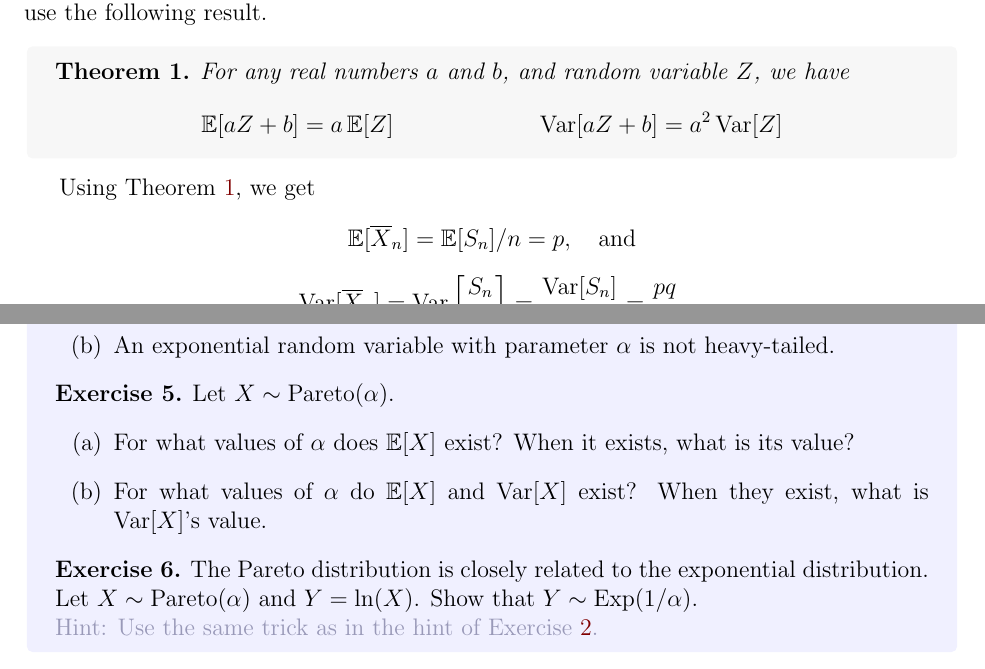
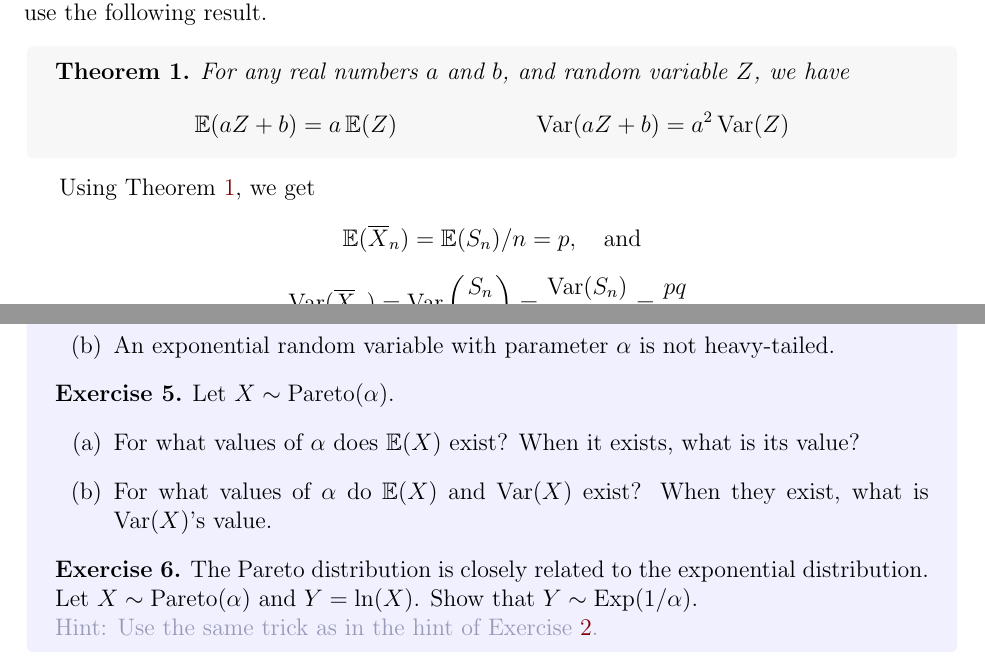
Before and after one commit to sharmaeklavya2/IE300-lab, a LaTeX document (src/case-studies/3-reinsurance.tex): two parts of pages 2 and 6 of 11, joined at a grey line, cut so that both start at the same text. Compiled offline with pdfLaTeX.

Commit message:
3-reinsurance: use round brackets for E and Var

```diff
--- a/src/case-studies/3-reinsurance.tex
+++ b/src/case-studies/3-reinsurance.tex
@@ -101,8 +101,8 @@ To find them, we will use the following result.
 \label[theorem]{thm:randvar-scaling}
 For any real numbers $a$ and $b$, and random variable $Z$, we have
 \begin{align*}
-\E[aZ+b] &= a\E[Z]
-& \Var[aZ+b] &= a^2\Var[Z]
+\E(aZ+b) &= a\E(Z)
+& \Var(aZ+b) &= a^2\Var(Z)
 \end{align*}
 \end{theorem}
 \end{tcolorbox}
@@ -115,9 +115,9 @@ For any real numbers $a$ and $b$, and random variable $Z$, we have
 \end{figure}
 
 Using \cref{thm:randvar-scaling}, we get
-\[ \E[\Xbar_n] = \E[S_n]/n = p, \quad \text{and} \]
-\[ \Var[\Xbar_n] = \Var\left[\frac{S_n}{n}\right] = \frac{\Var[S_n]}{n^2} = \frac{pq}{n}. \]
-Since $\E[\Xbar_n] = p$, $\Xbar_n$ is an unbiased estimator of $p$.
+\[ \E(\Xbar_n) = \E(S_n)/n = p, \quad \text{and} \]
+\[ \Var(\Xbar_n) = \Var\left(\frac{S_n}{n}\right) = \frac{\Var(S_n)}{n^2} = \frac{pq}{n}. \]
+Since $\E(\Xbar_n) = p$, $\Xbar_n$ is an unbiased estimator of $p$.
 Moreover, when $n$ is large, the variance of $\Xbar_n$ is small,
 so $\Xbar_n$ is a good estimator of $p$.
 
@@ -274,10 +274,10 @@ Show that
 \begin{exercise}
 Let $X \sim \mathrm{Pareto}(\alpha)$.
 \begin{enumerate}[label=(\alph*)]
-\item For what values of $\alpha$ does $\E[X]$ exist?
+\item For what values of $\alpha$ does $\E(X)$ exist?
     When it exists, what is its value?
-\item For what values of $\alpha$ do $\E[X]$ and $\Var[X]$ exist?
-    When they exist, what is $\Var[X]$'s value.
+\item For what values of $\alpha$ do $\E(X)$ and $\Var(X)$ exist?
+    When they exist, what is $\Var(X)$'s value.
 \end{enumerate}
 \end{exercise}
 
```
Also changed, not shown: src/case-studies/3-reinsurance.tex (14 more changed lines).
